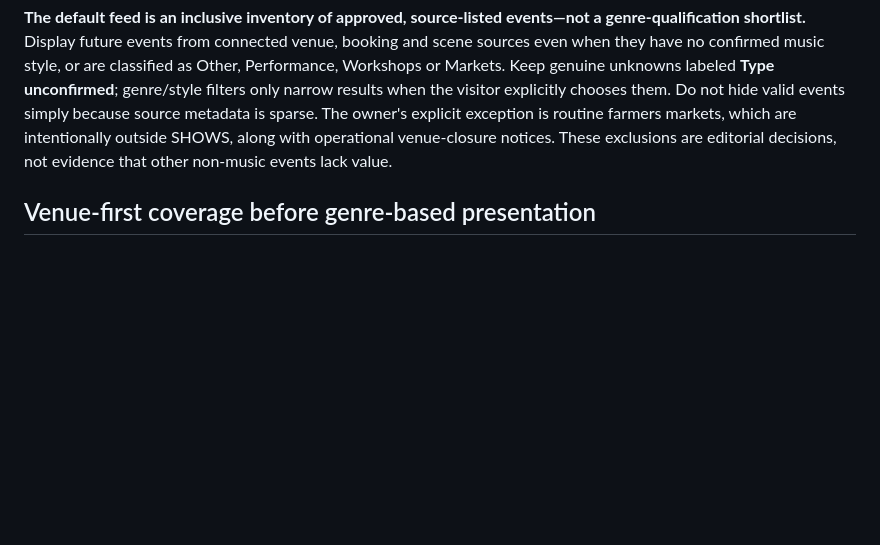
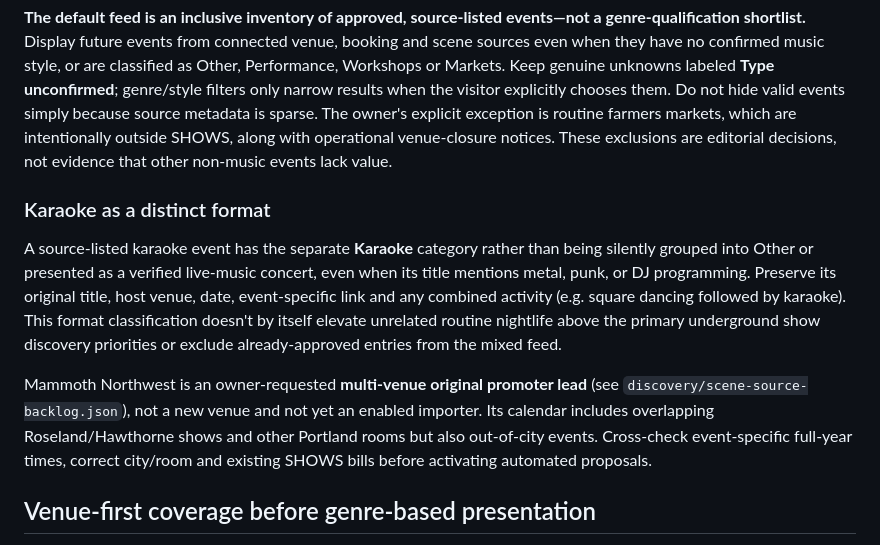
Before and after one commit to julegan/shows, a Markdown page: EDITORIAL.md, the part around the change. GitHub-like rendering; blank space fills up the shorter version.

Commit message:
Document Karaoke format and safe multi-venue Mammoth source research

```diff
--- a/EDITORIAL.md
+++ b/EDITORIAL.md
@@ -19,6 +19,12 @@ Independent art, zines, DIY, maker fairs, vintage/record/tattoo/occult pop-ups,
 The homepage opens to a chronological list beginning on the current date in Portland. **By date** is the initial view on mobile and desktop; **Places** and **Month** remain available. Month should never be required to reach today's event listings. Promote source-provided flyers with attribution where allowed, and do not fabricate artwork.
 
 **The default feed is an inclusive inventory of approved, source-listed events—not a genre-qualification shortlist.** Display future events from connected venue, booking and scene sources even when they have no confirmed music style, or are classified as Other, Performance, Workshops or Markets. Keep genuine unknowns labeled **Type unconfirmed**; genre/style filters only narrow results when the visitor explicitly chooses them. Do not hide valid events simply because source metadata is sparse. The owner's explicit exception is routine farmers markets, which are intentionally outside SHOWS, along with operational venue-closure notices. These exclusions are editorial decisions, not evidence that other non-music events lack value.
+
+### Karaoke as a distinct format
+
+A source-listed karaoke event has the separate **Karaoke** category rather than being silently grouped into Other or presented as a verified live-music concert, even when its title mentions metal, punk, or DJ programming. Preserve its original title, host venue, date, event-specific link and any combined activity (e.g. square dancing followed by karaoke). This format classification doesn't by itself elevate unrelated routine nightlife above the primary underground show discovery priorities or exclude already-approved entries from the mixed feed.
+
+Mammoth Northwest is an owner-requested **multi-venue original promoter lead** (see `discovery/scene-source-backlog.json`), not a new venue and not yet an enabled importer. Its calendar includes overlapping Roseland/Hawthorne shows and other Portland rooms but also out-of-city events. Cross-check event-specific full-year times, correct city/room and existing SHOWS bills before activating automated proposals.
 
 ## Venue-first coverage before genre-based presentation
 
```
